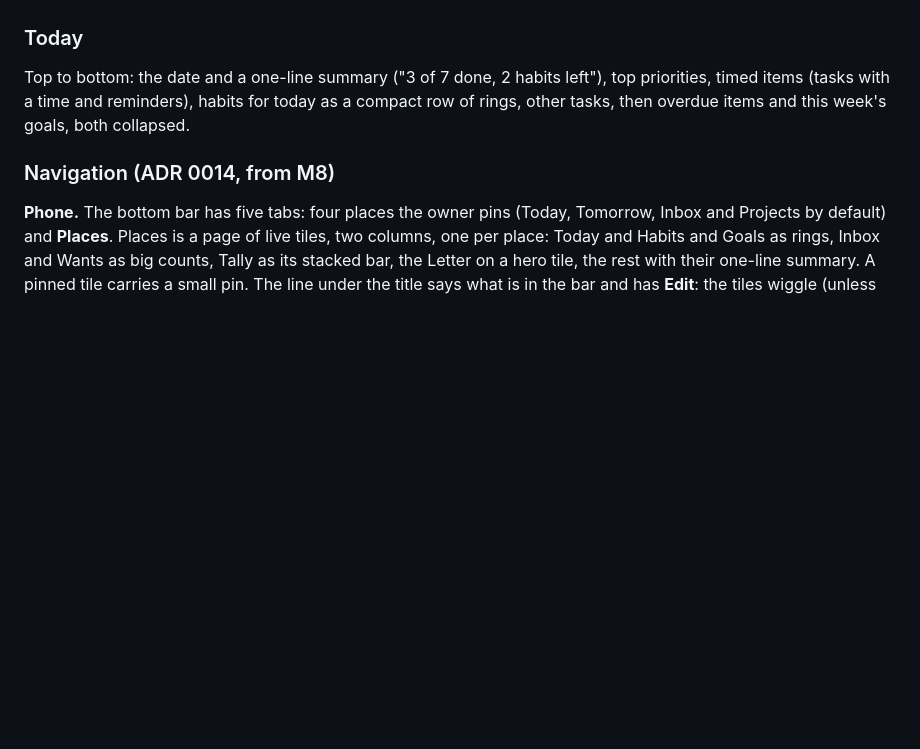
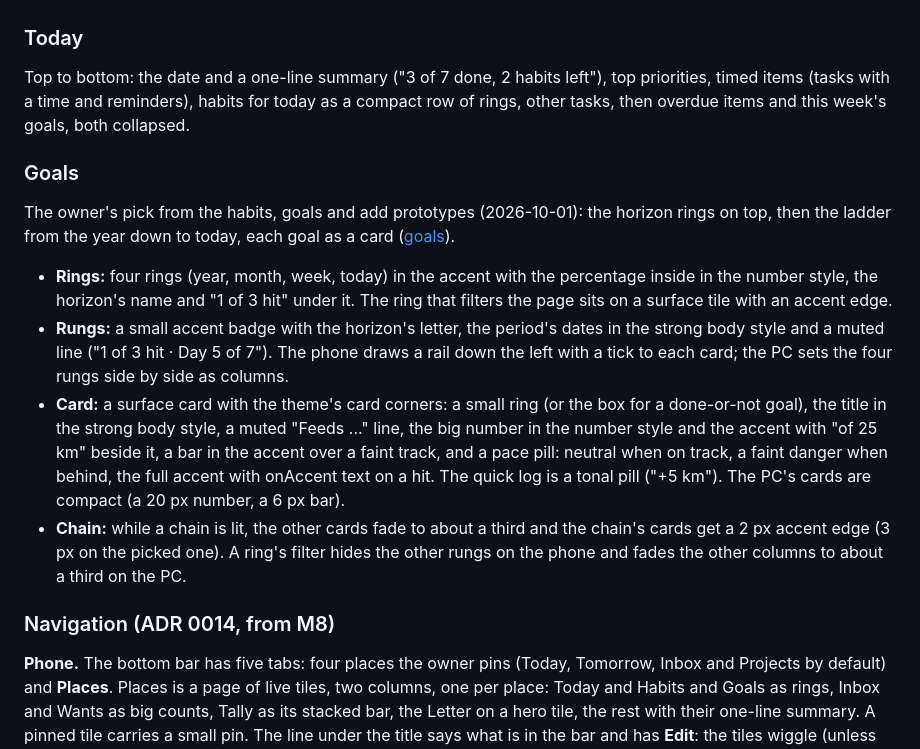
Before and after one commit to lukr-99/GoalMaker, a Markdown page: docs/design/spec.md, the part around the change. Drawn GitHub-style; blank space fills up the shorter version.

```diff
--- a/docs/design/spec.md
+++ b/docs/design/spec.md
@@ -123,6 +123,27 @@ Top to bottom: the date and a one-line summary ("3 of 7 done, 2 habits left"), t
 timed items (tasks with a time and reminders), habits for today as a compact row of rings, other
 tasks, then overdue items and this week's goals, both collapsed.
 
+### Goals
+
+The owner's pick from the habits, goals and add prototypes (2026-10-01): the horizon rings on top,
+then the ladder from the year down to today, each goal as a card ([goals](../goals.md#on-screen)).
+
+- **Rings:** four rings (year, month, week, today) in the accent with the percentage inside in the
+  number style, the horizon's name and "1 of 3 hit" under it. The ring that filters the page sits on
+  a surface tile with an accent edge.
+- **Rungs:** a small accent badge with the horizon's letter, the period's dates in the strong body
+  style and a muted line ("1 of 3 hit · Day 5 of 7"). The phone draws a rail down the left with a
+  tick to each card; the PC sets the four rungs side by side as columns.
+- **Card:** a surface card with the theme's card corners: a small ring (or the box for a done-or-not
+  goal), the title in the strong body style, a muted "Feeds ..." line, the big number in the number
+  style and the accent with "of 25 km" beside it, a bar in the accent over a faint track, and a pace
+  pill: neutral when on track, a faint danger when behind, the full accent with onAccent text on a
+  hit. The quick log is a tonal pill ("+5 km"). The PC's cards are compact (a 20 px number, a 6 px
+  bar).
+- **Chain:** while a chain is lit, the other cards fade to about a third and the chain's cards get a
+  2 px accent edge (3 px on the picked one). A ring's filter hides the other rungs on the phone and
+  fades the other columns to about a third on the PC.
+
 ### Navigation (ADR 0014, from M8)
 
 **Phone.** The bottom bar has five tabs: four places the owner pins (Today, Tomorrow, Inbox and
```
Also changed, not shown: CONTEXT.md (+12 -2 lines), docs/goals.md (+57 -10 lines).
